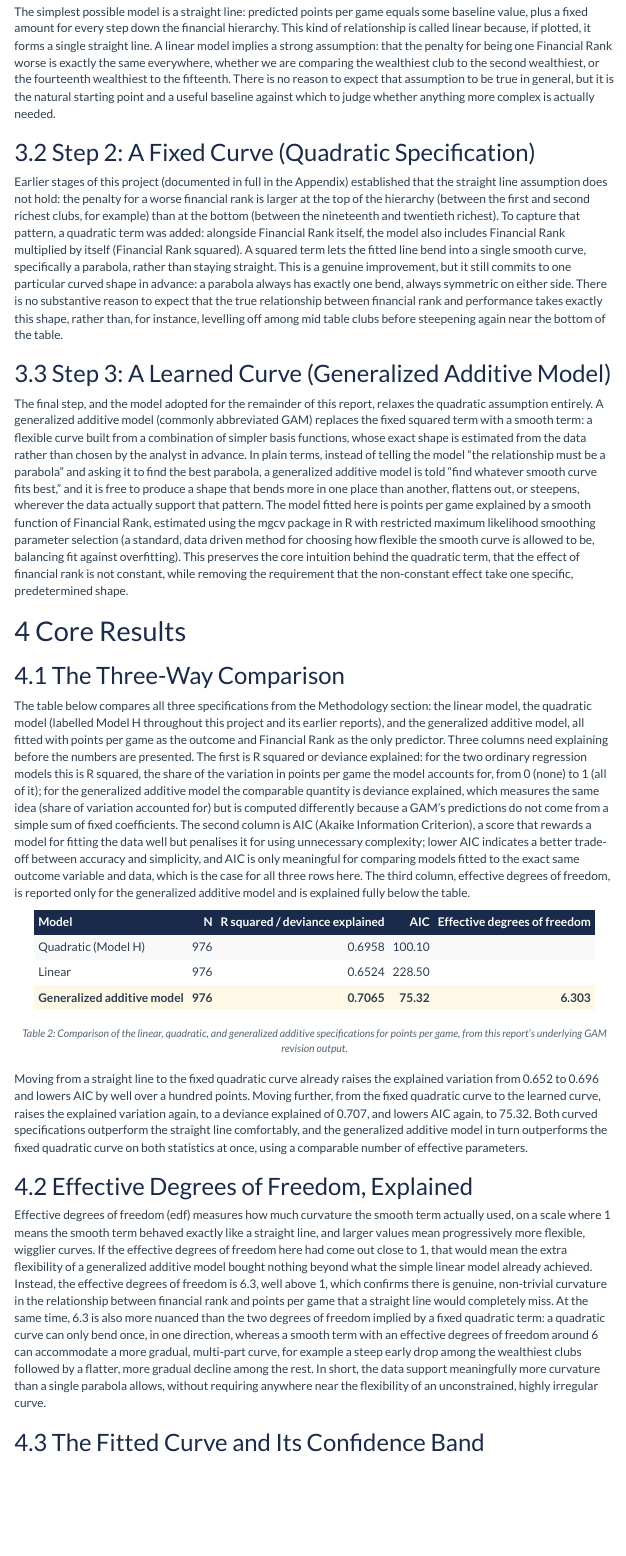
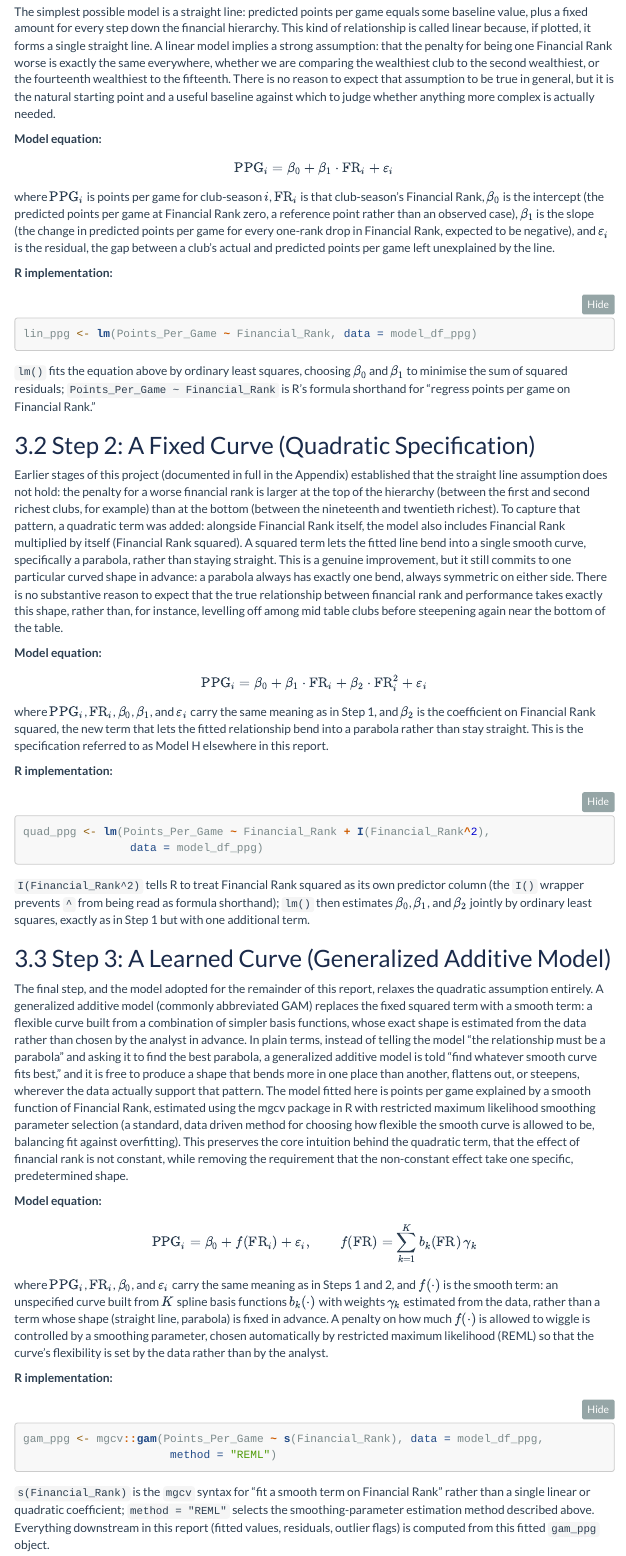
Before and after one commit to ShawnMuktadir/Money-and-Success-in-Football, an R Markdown document (deliverables/09_final_report_v2.Rmd): the page in a window 1100 px wide, from 3000 px down. The pictures show the output file deliverables/09_final_report_v2.html that the author committed with the source, opened offline; folded parts are opened; menus at the side of the page are left out.

Commit message:
Add equations and R code to Section 3 methodology steps; fix Table 9 caption/table page split
Each methodology step (linear, quadratic, GAM) now has its model equation,
a symbol legend, and the exact R implementation alongside the prose. Table 9
(Model D robust SE) was floating to the next page while its caption stayed
behind on the previous page; switching it to a longtable fixes the split.

````diff
--- a/deliverables/09_final_report_v2.Rmd
+++ b/deliverables/09_final_report_v2.Rmd
@@ -421,6 +421,29 @@ There is no reason to expect that assumption to be true in general, but it
 is the natural starting point and a useful baseline against which to judge
 whether anything more complex is actually needed.
 
+**Model equation:**
+
+$$\text{PPG}_i = \beta_0 + \beta_1 \cdot \text{FR}_i + \varepsilon_i$$
+
+where $\text{PPG}_i$ is points per game for club-season $i$, $\text{FR}_i$
+is that club-season's Financial Rank, $\beta_0$ is the intercept (the
+predicted points per game at Financial Rank zero, a reference point rather
+than an observed case), $\beta_1$ is the slope (the change in predicted
+points per game for every one-rank drop in Financial Rank, expected to be
+negative), and $\varepsilon_i$ is the residual, the gap between a club's
+actual and predicted points per game left unexplained by the line.
+
+**R implementation:**
+
+```r
+lin_ppg <- lm(Points_Per_Game ~ Financial_Rank, data = model_df_ppg)
+```
+
+`lm()` fits the equation above by ordinary least squares, choosing
+$\beta_0$ and $\beta_1$ to minimise the sum of squared residuals;
+`Points_Per_Game ~ Financial_Rank` is R's formula shorthand for "regress
+points per game on Financial Rank."
+
 ## Step 2: A Fixed Curve (Quadratic Specification)
 
 Earlier stages of this project (documented in full in the Appendix)
@@ -438,6 +461,29 @@ either side. There is no substantive reason to expect that the true
 relationship between financial rank and performance takes exactly this
 shape, rather than, for instance, levelling off among mid table clubs
 before steepening again near the bottom of the table.
+
+**Model equation:**
+
+$$\text{PPG}_i = \beta_0 + \beta_1 \cdot \text{FR}_i + \beta_2 \cdot \text{FR}_i^2 + \varepsilon_i$$
+
+where $\text{PPG}_i$, $\text{FR}_i$, $\beta_0$, $\beta_1$, and
+$\varepsilon_i$ carry the same meaning as in Step 1, and $\beta_2$ is the
+coefficient on Financial Rank squared, the new term that lets the fitted
+relationship bend into a parabola rather than stay straight. This is the
+specification referred to as Model H elsewhere in this report.
+
+**R implementation:**
+
+```r
+quad_ppg <- lm(Points_Per_Game ~ Financial_Rank + I(Financial_Rank^2),
+                data = model_df_ppg)
+```
+
+`I(Financial_Rank^2)` tells R to treat Financial Rank squared as its own
+predictor column (the `I()` wrapper prevents `^` from being read as
+formula shorthand); `lm()` then estimates $\beta_0$, $\beta_1$, and
+$\beta_2$ jointly by ordinary least squares, exactly as in Step 1 but with
+one additional term.
 
 ## Step 3: A Learned Curve (Generalized Additive Model)
 
@@ -459,6 +505,33 @@ allowed to be, balancing fit against overfitting). This preserves the core
 intuition behind the quadratic term, that the effect of financial rank is
 not constant, while removing the requirement that the non-constant effect
 take one specific, predetermined shape.
+
+**Model equation:**
+
+$$\text{PPG}_i = \beta_0 + f(\text{FR}_i) + \varepsilon_i, \qquad
+f(\text{FR}) = \sum_{k=1}^{K} b_k(\text{FR}) \, \gamma_k$$
+
+where $\text{PPG}_i$, $\text{FR}_i$, $\beta_0$, and $\varepsilon_i$ carry
+the same meaning as in Steps 1 and 2, and $f(\cdot)$ is the smooth term: an
+unspecified curve built from $K$ spline basis functions $b_k(\cdot)$ with
+weights $\gamma_k$ estimated from the data, rather than a term whose shape
+(straight line, parabola) is fixed in advance. A penalty on how much
+$f(\cdot)$ is allowed to wiggle is controlled by a smoothing parameter,
+chosen automatically by restricted maximum likelihood (REML) so that the
+curve's flexibility is set by the data rather than by the analyst.
+
+**R implementation:**
+
+```r
+gam_ppg <- mgcv::gam(Points_Per_Game ~ s(Financial_Rank), data = model_df_ppg,
+                      method = "REML")
+```
+
+`s(Financial_Rank)` is the `mgcv` syntax for "fit a smooth term on
+Financial Rank" rather than a single linear or quadratic coefficient;
+`method = "REML"` selects the smoothing-parameter estimation method
+described above. Everything downstream in this report (fitted values,
+residuals, outlier flags) is computed from this fitted `gam_ppg` object.
 
 
 # Core Results
````
Also changed, not shown: deliverables/09_final_report_v2.html, deliverables/09_final_report_v2.pdf, deliverables/09_final_report_v2.Rmd (2 more changed lines).
